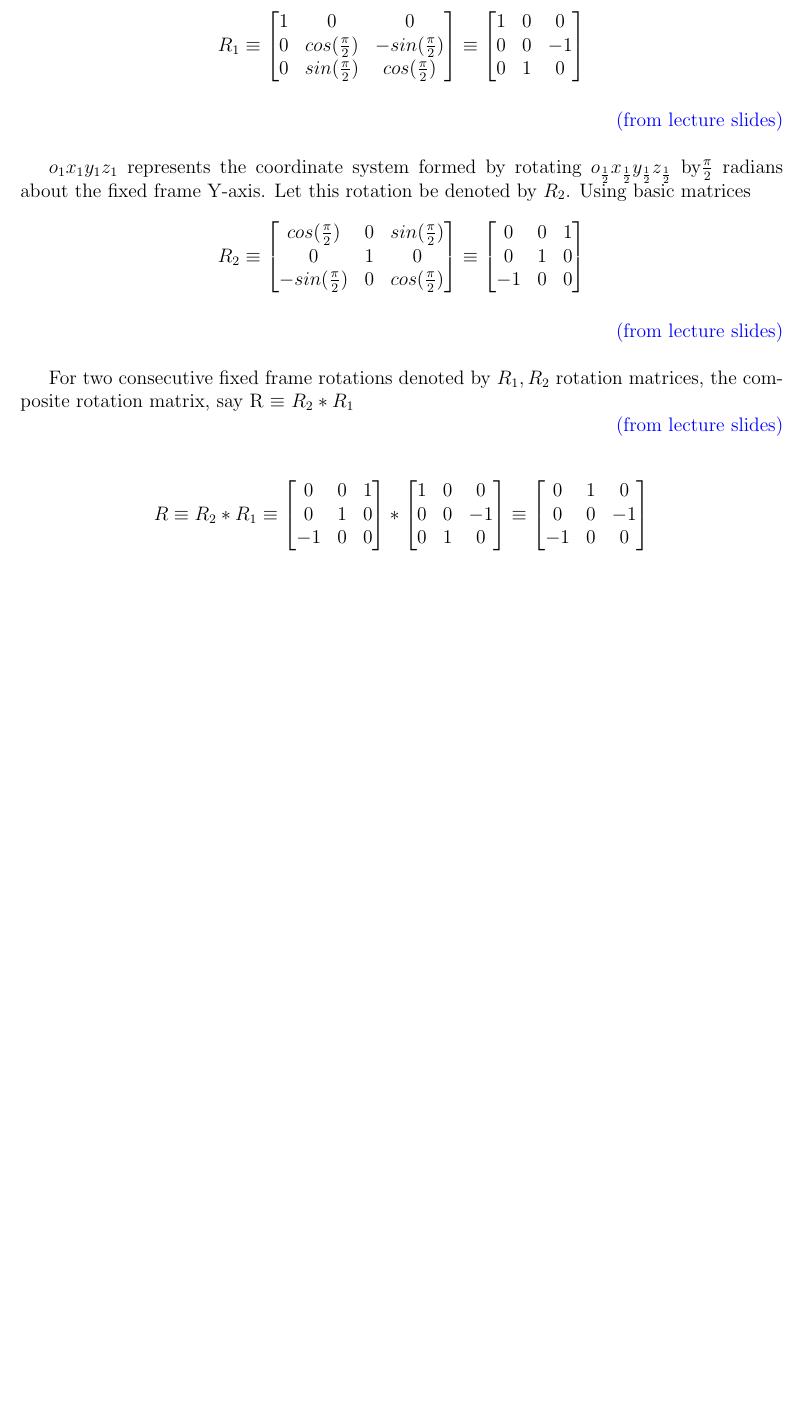
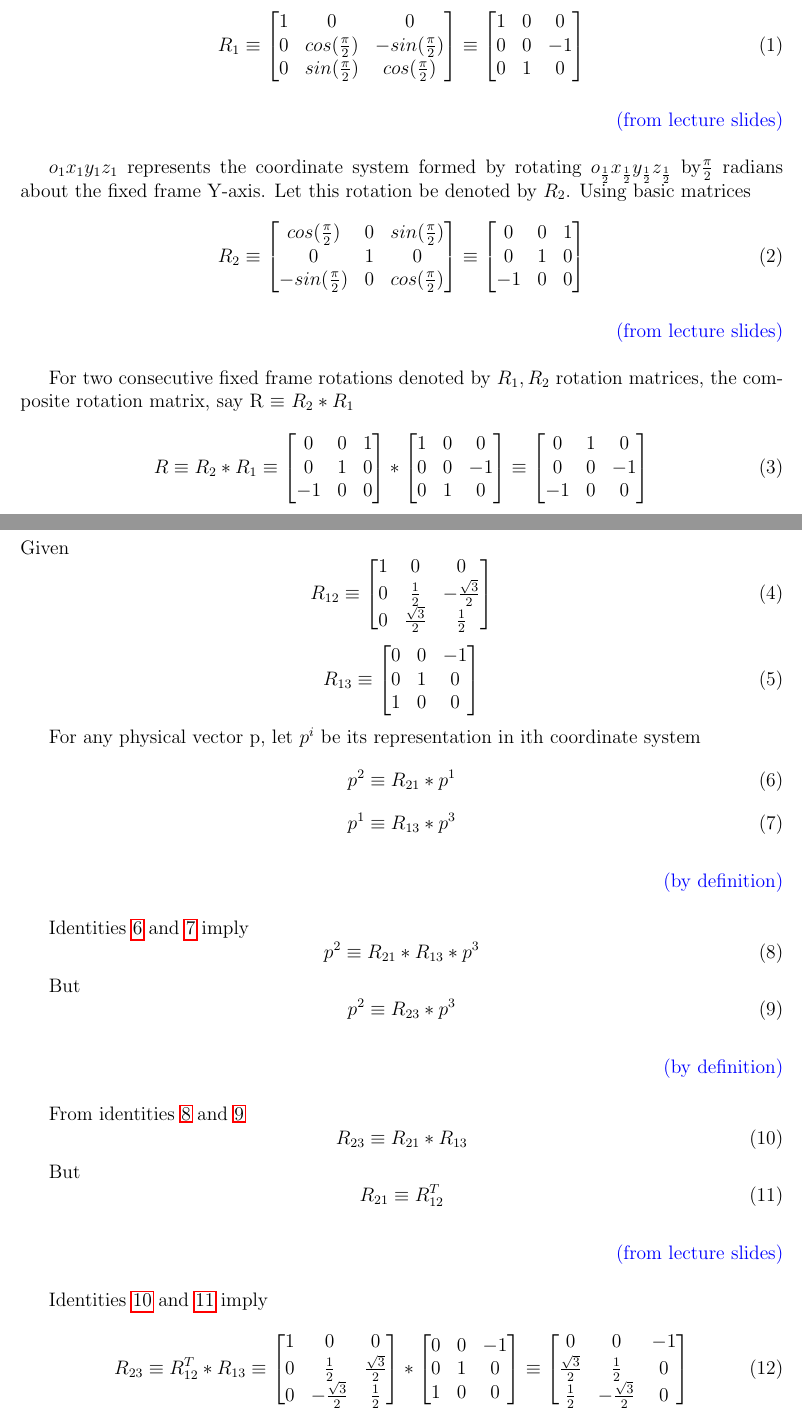
Before and after one commit to yashsriram/math-for-robots-homeworks, a LaTeX problem sheet (hw1.tex): part of page 2 of 3 before the commit and two parts of pages 2 and 4 of 4 after it, the two joined at a grey line, cut so that both start at the same text, the shorter picture padded with empty space. Compiled offline with pdfLaTeX.

Commit message:
completes second question

```diff
--- a/hw1.tex
+++ b/hw1.tex
@@ -8,6 +8,7 @@
 
 \newcommand{\f}[1]{o_{#1}x_{#1}y_{#1}z_{#1}}
 \newcommand{\fromslides}{{\\ \color{blue} \hspace*{\fill}(from lecture slides)} \\}
+\newcommand{\bydefn}{{\\ \color{blue} \hspace*{\fill}(by definition)} \\}
 
 \newcommand{\rx}[1]{\begin{bmatrix} 1 & 0 & 0 \\ 0 & cos(#1) & -sin(#1) \\ 0 & sin(#1) & cos(#1) \end{bmatrix}}
 \newcommand{\ry}[1]{\begin{bmatrix} cos(#1) & 0 & sin(#1) \\ 0 & 1 & 0 \\ -sin(#1) & 0 & cos(#1) \end{bmatrix}}
@@ -61,4 +71,60 @@ The sketches of frames $ \f{1} $, $ \f{\frac{1}{2}} $ and $ \f{1} $ are drawn in
   \label{fig:q1}
 \end{figure}
 
+\pagebreak
+\section{}
+
+Given
+\begin{equation}
+  R_{12} \equiv \begin{bmatrix} 1 & 0 & 0 \\ 0 & \frac{1}{2} & -\frac{\sqrt{3}}{2} \\ 0 & \frac{\sqrt{3}}{2} & \frac{1}{2} \end{bmatrix}
+\end{equation}
+\begin{equation}
+  R_{13} \equiv \begin{bmatrix} 0 & 0 & -1 \\ 0 & 1 & 0 \\ 1 & 0 & 0 \end{bmatrix}
+\end{equation}
+
+For any physical vector p, let $ p^{i} $ be its representation in ith coordinate system
+\begin{equation}
+  \label{eq:21}
+  p^{2} \equiv R_{21} * p^{1}
+\end{equation}
+\begin{equation}
+  \label{eq:22}
+  p^{1} \equiv R_{13} * p^{3}
+\end{equation}
+\bydefn
+
+Identities \ref{eq:21} and \ref{eq:22} imply
+\begin{equation}
+  \label{eq:23}
+  p^{2} \equiv R_{21} * R_{13} * p^{3}
+\end{equation}
+
+But
+\begin{equation}
+  \label{eq:24}
+  p^{2} \equiv R_{23} * p^{3}
+\end{equation}
+\bydefn
+
+From identities \ref{eq:23} and \ref{eq:24}
+\begin{equation}
+  \label{eq:25}
+  R_{23} \equiv R_{21} * R_{13}
+\end{equation}
+
+But
+\begin{equation}
+  \label{eq:26}
+  R_{21} \equiv R_{12}^{T}
+\end{equation}
+\fromslides
+
+Identities \ref{eq:25} and \ref{eq:26} imply
+\begin{equation}
+  \label{eq:27}
+  R_{23} \equiv R_{12}^T * R_{13}
+  \equiv \begin{bmatrix} 1 & 0 & 0 \\ 0 & \frac{1}{2} & \frac{\sqrt{3}}{2} \\ 0 & -\frac{\sqrt{3}}{2} & \frac{1}{2} \end{bmatrix} * \begin{bmatrix} 0 & 0 & -1 \\ 0 & 1 & 0 \\ 1 & 0 & 0 \end{bmatrix}
+  \equiv \begin{bmatrix} 0 & 0 & -1 \\ \frac{\sqrt{3}}{2} & \frac{1}{2} & 0 \\ \frac{1}{2} & -\frac{\sqrt{3}}{2} & 0 \end{bmatrix}
+\end{equation}
+
 \end{document}
```
Also changed, not shown: hw1.tex (27 more changed lines).
